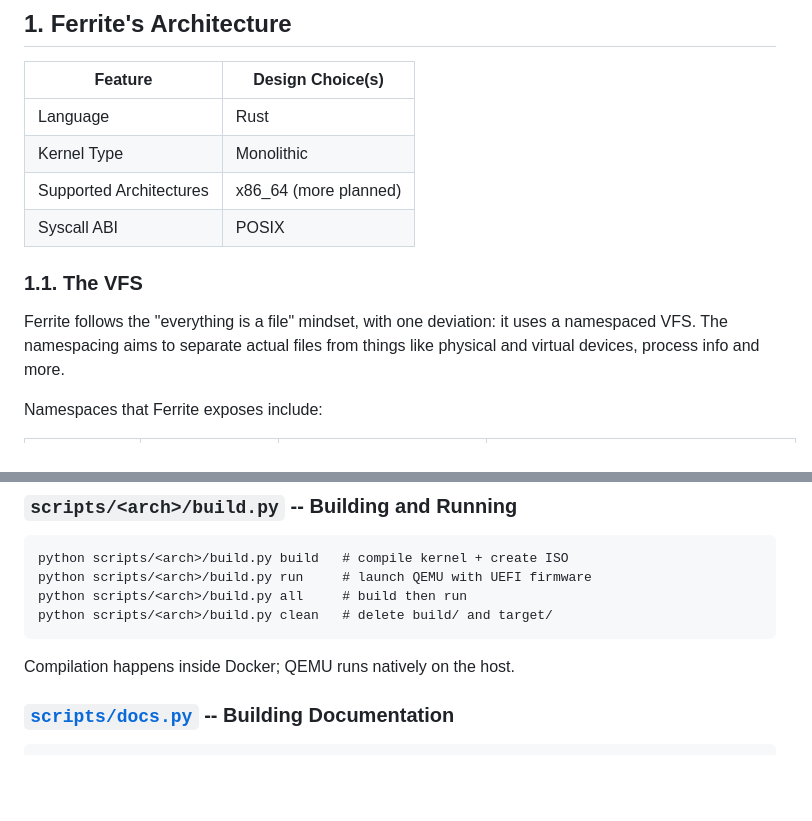
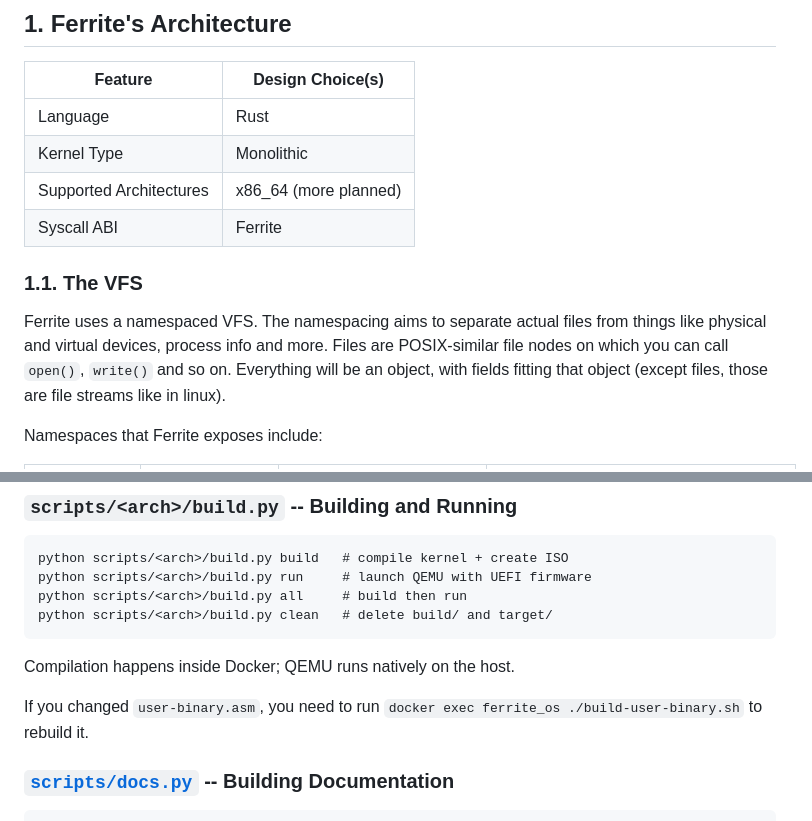
Before and after one commit to MarioS271/ferrite_os, a Markdown page: README.md, 2 parts joined by grey strips. Rendered like a GitHub page; blank space fills up the shorter version.

Commit message:
docs: update readme

````diff
--- a/README.md
+++ b/README.md
@@ -17,11 +17,12 @@ the right submodule at compile time via `#[cfg(target_arch)]`.
 | Language                | Rust                                            |
 | Kernel Type             | Monolithic                                      |
 | Supported Architectures | x86_64 (more planned)                           |
-| Syscall ABI             | POSIX                                           |
+| Syscall ABI             | Ferrite                                         |
 
 ### 1.1. The VFS
-Ferrite follows the "everything is a file" mindset, with one deviation: it uses a namespaced VFS.
+Ferrite uses a namespaced VFS.
 The namespacing aims to separate actual files from things like physical and virtual devices, process info and more.
+Files are POSIX-similar file nodes on which you can call `open()`, `write()` and so on. Everything will be an object, with fields fitting that object (except files, those are file streams like in linux).
 
 Namespaces that Ferrite exposes include:
 
@@ -106,6 +107,8 @@ python scripts/<arch>/build.py clean   # delete build/ and target/
 
 Compilation happens inside Docker; QEMU runs natively on the host.
 
+If you changed `user-binary.asm`, you need to run `docker exec ferrite_os ./build-user-binary.sh` to rebuild it.
+
 ### [`scripts/docs.py`](scripts/docs.py) -- Building Documentation
 
 ```
````
